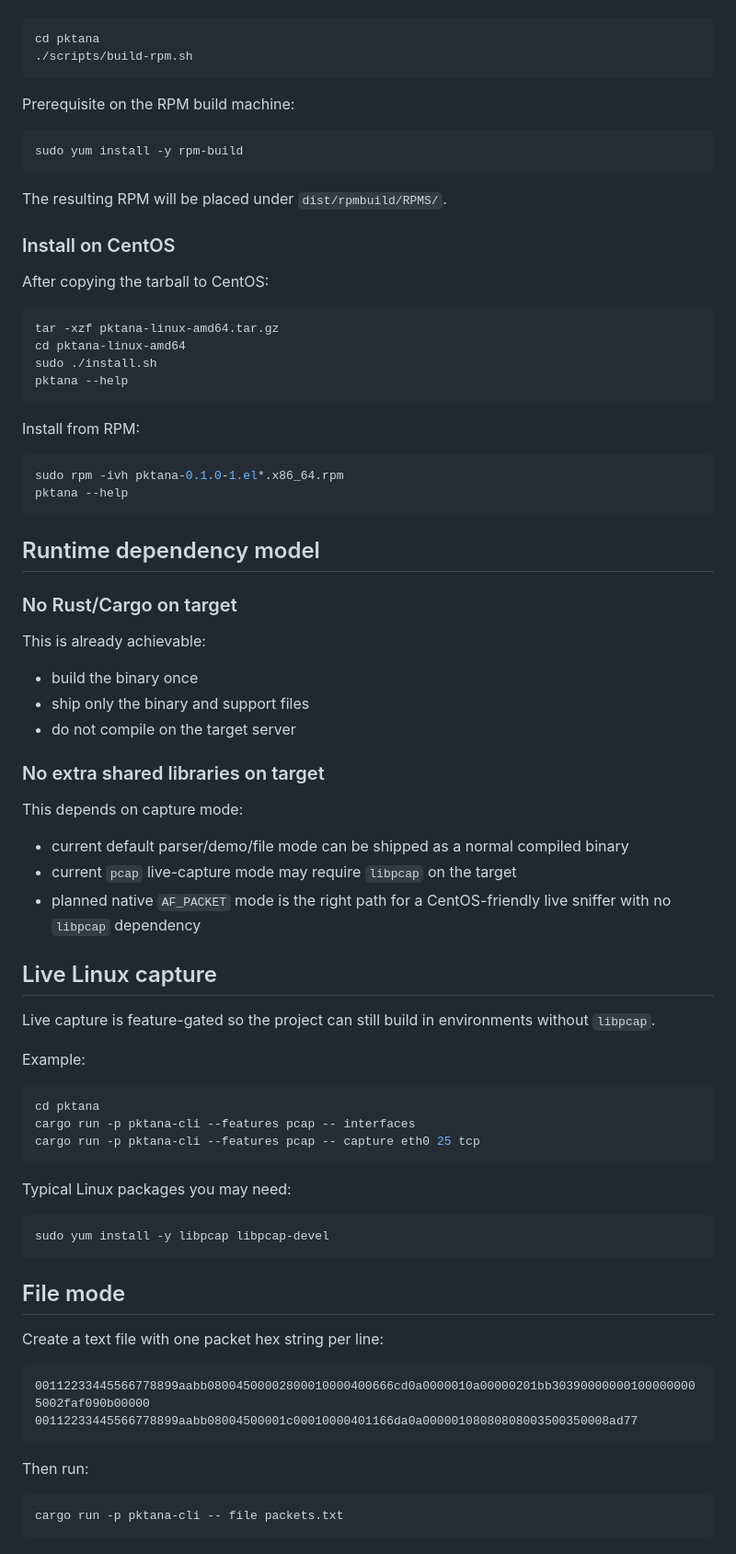
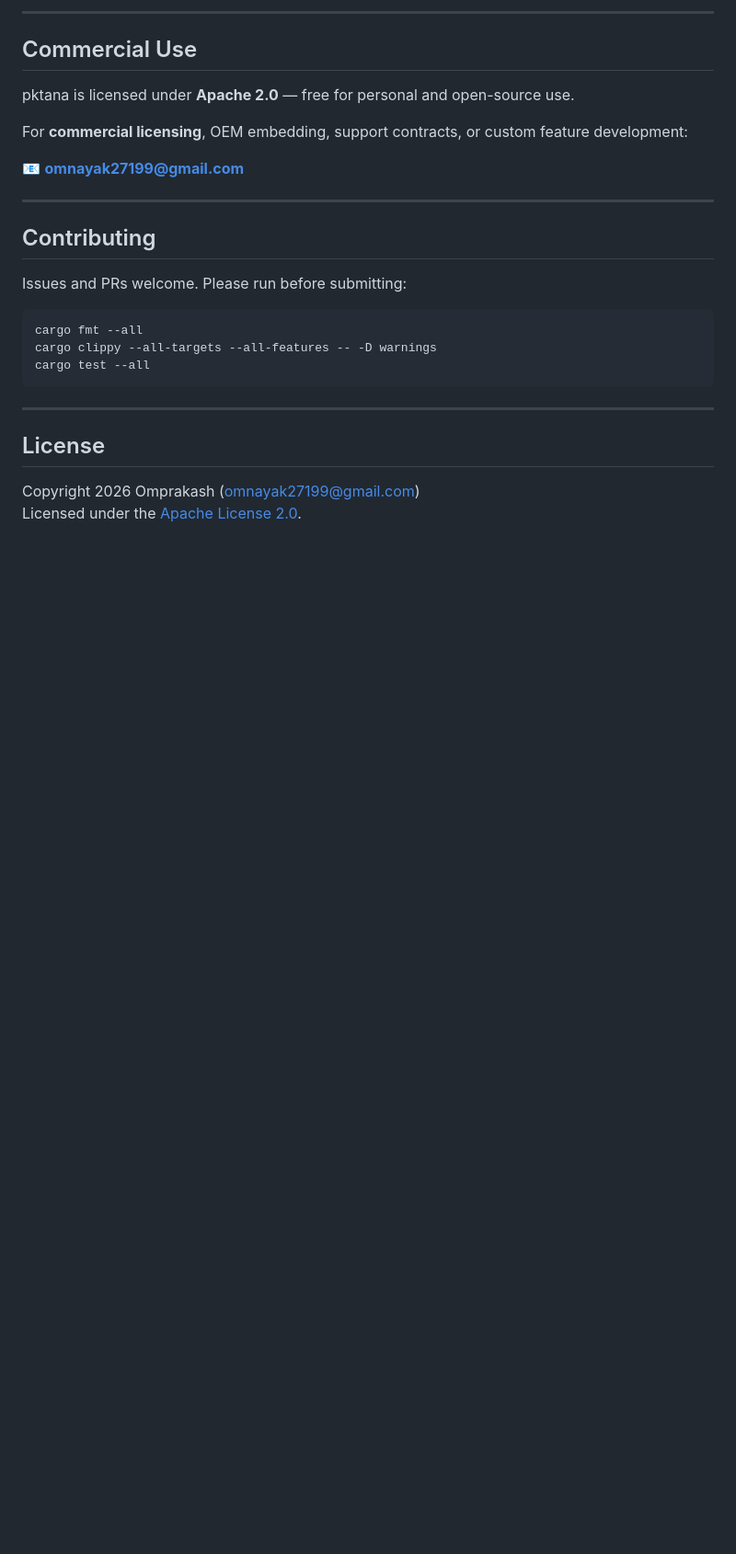
Before and after one commit to omnayak27199/pktana, a Markdown page: README.md, the part around one of its changes. Shown at 92% size. Rendered like a GitHub page; blank space fills up the shorter version.

Commit message:
docs: rewrite README for production and acquisition audience

````diff
--- a/README.md
+++ b/README.md
@@ -96,82 +176,28 @@ On a CentOS/RHEL build machine with `rpm-build` installed:
+---
+
+## Commercial Use
+
+pktana is licensed under **Apache 2.0** — free for personal and open-source use.
+
+For **commercial licensing**, OEM embedding, support contracts, or custom feature development:
+
+📧 **omnayak27199@gmail.com**
+
+---
+
+## Contributing
+
+Issues and PRs welcome. Please run before submitting:
 
 ```bash
-cd pktana
-./scripts/build-rpm.sh
+cargo fmt --all
+cargo clippy --all-targets --all-features -- -D warnings
+cargo test --all
 ```
 
-Prerequisite on the RPM build machine:
+---
 
-```bash
-sudo yum install -y rpm-build
-```
+## License
 
-The resulting RPM will be placed under `dist/rpmbuild/RPMS/`.
-
-### Install on CentOS
-
-After copying the tarball to CentOS:
-
-```bash
-tar -xzf pktana-linux-amd64.tar.gz
-cd pktana-linux-amd64
-sudo ./install.sh
-pktana --help
-```
-
-Install from RPM:
-
-```bash
-sudo rpm -ivh pktana-0.1.0-1.el*.x86_64.rpm
-pktana --help
-```
-
-## Runtime dependency model
-
-### No Rust/Cargo on target
-
-This is already achievable:
-
-- build the binary once
-- ship only the binary and support files
-- do not compile on the target server
-
-### No extra shared libraries on target
-
-This depends on capture mode:
-
-- current default parser/demo/file mode can be shipped as a normal compiled binary
-- current `pcap` live-capture mode may require `libpcap` on the target
-- planned native `AF_PACKET` mode is the right path for a CentOS-friendly live sniffer with no `libpcap` dependency
-
-## Live Linux capture
-
-Live capture is feature-gated so the project can still build in environments without `libpcap`.
-
-Example:
-
-```bash
-cd pktana
-cargo run -p pktana-cli --features pcap -- interfaces
-cargo run -p pktana-cli --features pcap -- capture eth0 25 tcp
-```
-
-Typical Linux packages you may need:
-
-```bash
-sudo yum install -y libpcap libpcap-devel
-```
-
-## File mode
-
-Create a text file with one packet hex string per line:
-
-```text
-00112233445566778899aabb08004500002800010000400666cd0a0000010a00000201bb303900000001000000005002faf090b00000
-00112233445566778899aabb08004500001c00010000401166da0a00000108080808003500350008ad77
-```
-
-Then run:
-
-```bash
-cargo run -p pktana-cli -- file packets.txt
-```
+Copyright 2026 Omprakash (omnayak27199@gmail.com)
+Licensed under the [Apache License 2.0](LICENSE).
````
Also changed, not shown: other parts of README.md (+146 -66 lines).
